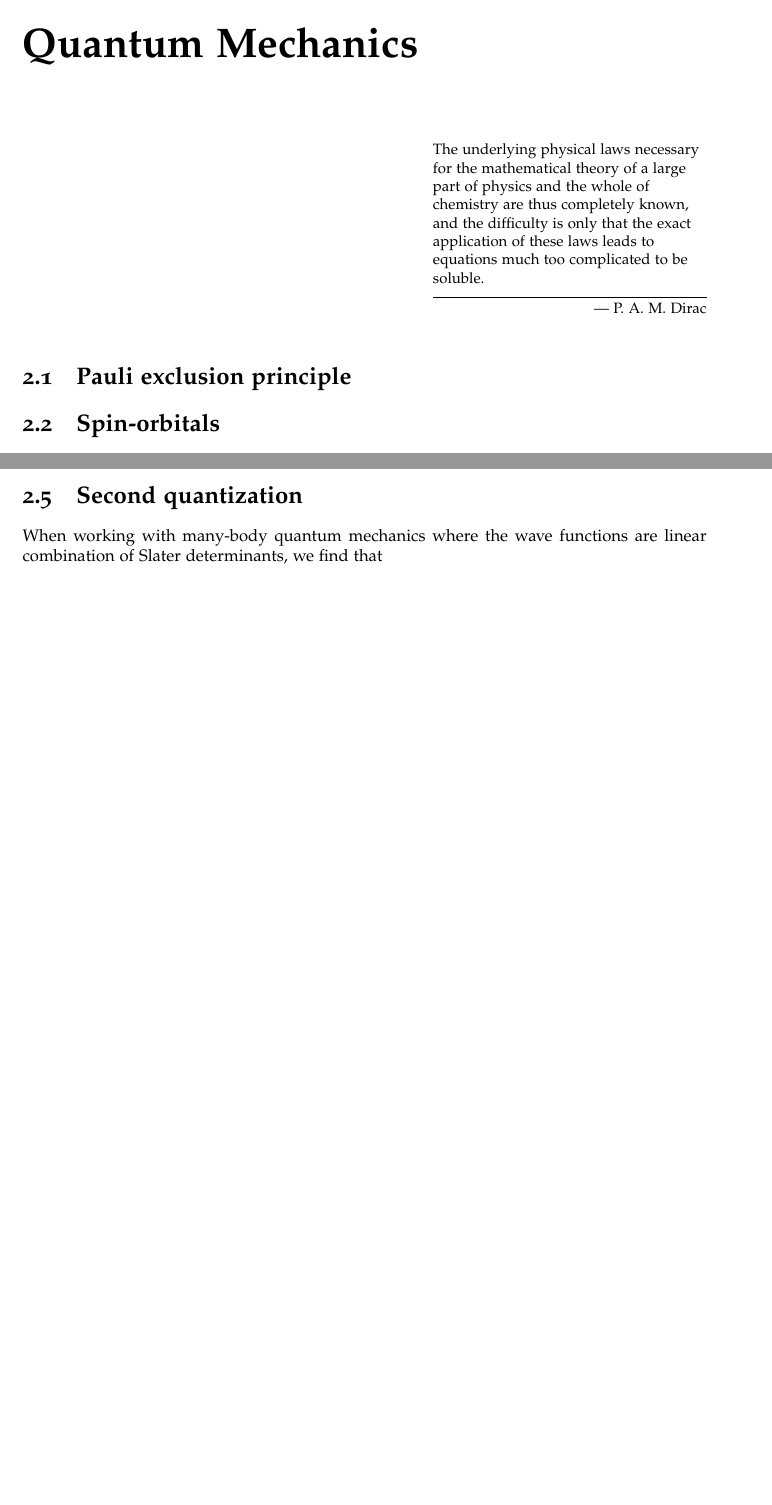
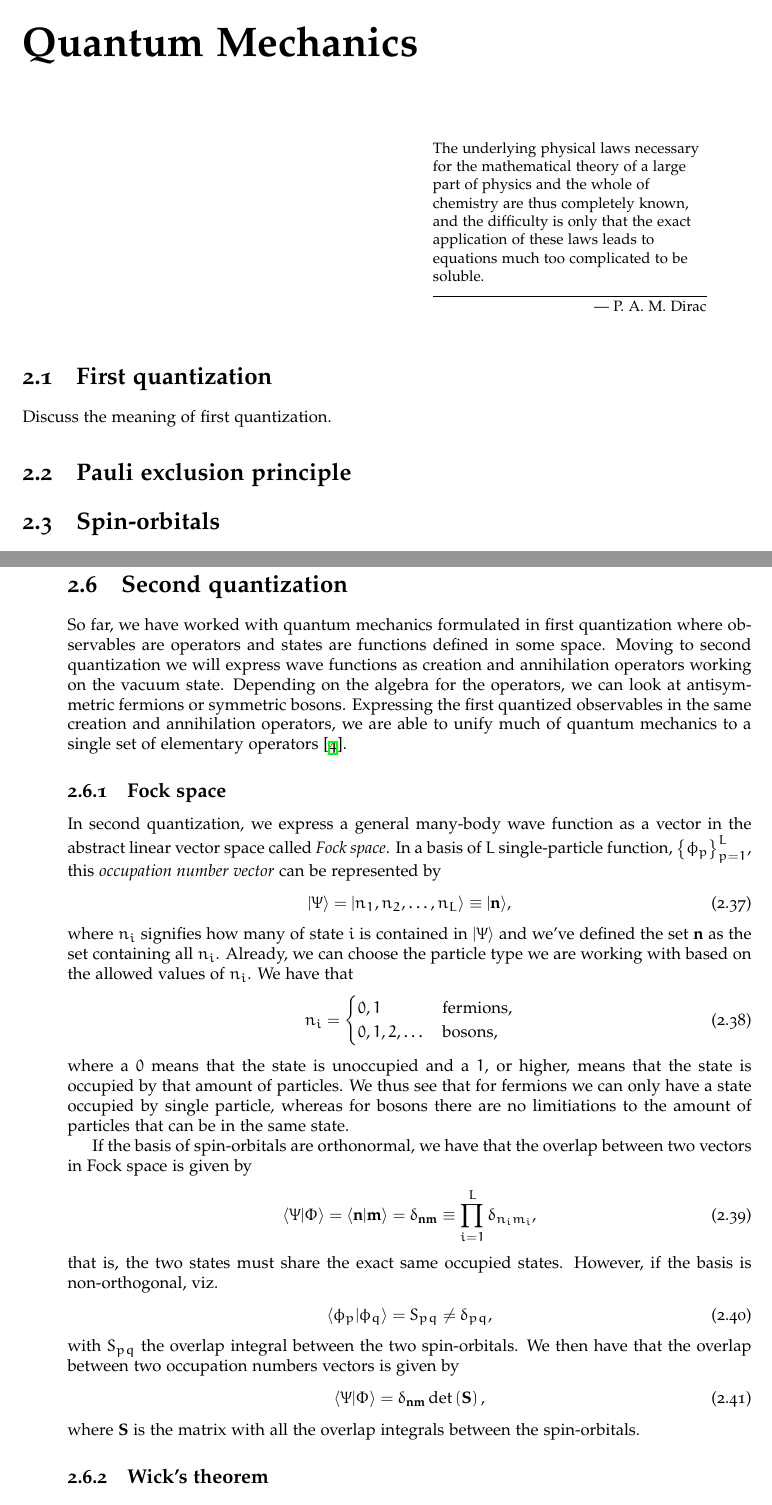
Before and after one commit to Schoyen/master-thesis, a LaTeX thesis (main.tex, which reads theory/quantum-mechanics/quantum-mechanics.tex): two parts of pages 17 and 21 of 70 before the commit and two parts of pages 17 and 22 of 72 after it, joined at a grey line, cut so that both start at the same text, the shorter picture padded with empty space. Compiled offline with XeLaTeX.

Commit message:
Start on second quantization

```diff
--- a/theory/quantum-mechanics/quantum-mechanics.tex
+++ b/theory/quantum-mechanics/quantum-mechanics.tex
@@ -4,6 +4,9 @@
     completely known, and the difficulty is only that the exact application of
     these laws leads to equations much too complicated to be soluble.}
     {--- P. A. M. Dirac}
+
+    \section{First quantization}
+        Discuss the meaning of first quantization.
 
     \section{Pauli exclusion principle}
         % TODO: Include the spin-statistics theorem.
@@ -363,10 +367,73 @@
         % TODO: Work this out further
 
     \section{Second quantization}
-        When working with many-body quantum mechanics where the wave functions
-        are linear combination of Slater determinants, we find that
+        So far, we have worked with quantum mechanics formulated in first
+        quantization where observables are operators and states are functions
+        defined in some space.
+        Moving to second quantization we will express wave functions as creation
+        and annihilation operators working on the vacuum state.
+        Depending on the algebra for the operators, we can look at antisymmetric
+        fermions or symmetric bosons.
+        Expressing the first quantized observables in the same creation and
+        annihilation operators, we are able to unify much of quantum mechanics
+        to a single set of elementary operators \cite{helgaker-molecular}.
 
-        \subsection{Many-body density matrices}
+        \subsection{Fock space}
+            In second quantization, we express a general many-body wave function
+            as a vector in the abstract linear vector space called \emph{Fock
+            space}.
+            In a basis of $L$ single-particle function, $\brac{\phi_p}_{p =
+            1}^{L}$, this \emph{occupation number vector} can be represented by
+            \begin{align}
+                \ket{\Psi}
+                &= \ket{n_1, n_2, \dots, n_L}
+                \equiv \ket{\vf{n}},
+            \end{align}
+            where $n_i$ signifies how many of state $i$ is contained in
+            $\ket{\Psi}$ and we've defined the set $\vf{n}$ as the set
+            containing all $n_i$.
+            Already, we can choose the particle type we are working with based
+            on the allowed values of $n_i$.
+            We have that
+            \begin{align}
+                n_i =
+                \begin{cases}
+                    0, 1 & \text{fermions}, \\
+                    0, 1, 2, \dots & \text{bosons},
+                \end{cases}
+            \end{align}
+            where a $0$ means that the state is unoccupied and a $1$, or higher,
+            means that the state is occupied by that amount of particles.
+            We thus see that for fermions we can only have a state occupied by
+            single particle, whereas for bosons there are no limitiations to the
+            amount of particles that can be in the same state.
+
+            If the basis of spin-orbitals are orthonormal, we have that the
+            overlap between two vectors in Fock space is given by
+            \begin{align}
+                \braket{\Psi}{\Phi}
+                = \braket{\vf{n}}{\vf{m}}
+                = \delta_{\vf{n}\vf{m}}
+                \equiv \prod_{i = 1}^{L} \delta_{n_i m_i},
+            \end{align}
+            that is, the two states must share the exact same occupied states.
+            However, if the basis is non-orthogonal, viz.
+            \begin{align}
+                \braket{\phi_p}{\phi_q} = S_{pq} \neq \delta_{pq},
+            \end{align}
+            with $S_{pq}$ the overlap integral between the two spin-orbitals.
+            We then have that the overlap between two occupation numbers vectors
+            is given by
+            \begin{align}
+                \braket{\Psi}{\Phi}
+                = \delta_{\vf{n}\vf{m}}\det\para{\vf{S}},
+            \end{align}
+            where $\vf{S}$ is the matrix with all the overlap integrals between
+            the spin-orbitals.
+
+        \subsection{Wick's theorem}
+
+    \section{Many-body density matrices}
         In a seminal paper by Löwdin \cite{lowdin-density-matrices}, the
         concept of a many-body density matrix in terms of the orbitals of a
         Slater determinant is discussed. These are dubbed $N$-body density
```
Also changed, not shown: theory/quantum-mechanics/quantum-mechanics.tex (23 more changed lines). Lines whose indentation alone changed are shown as unchanged.
